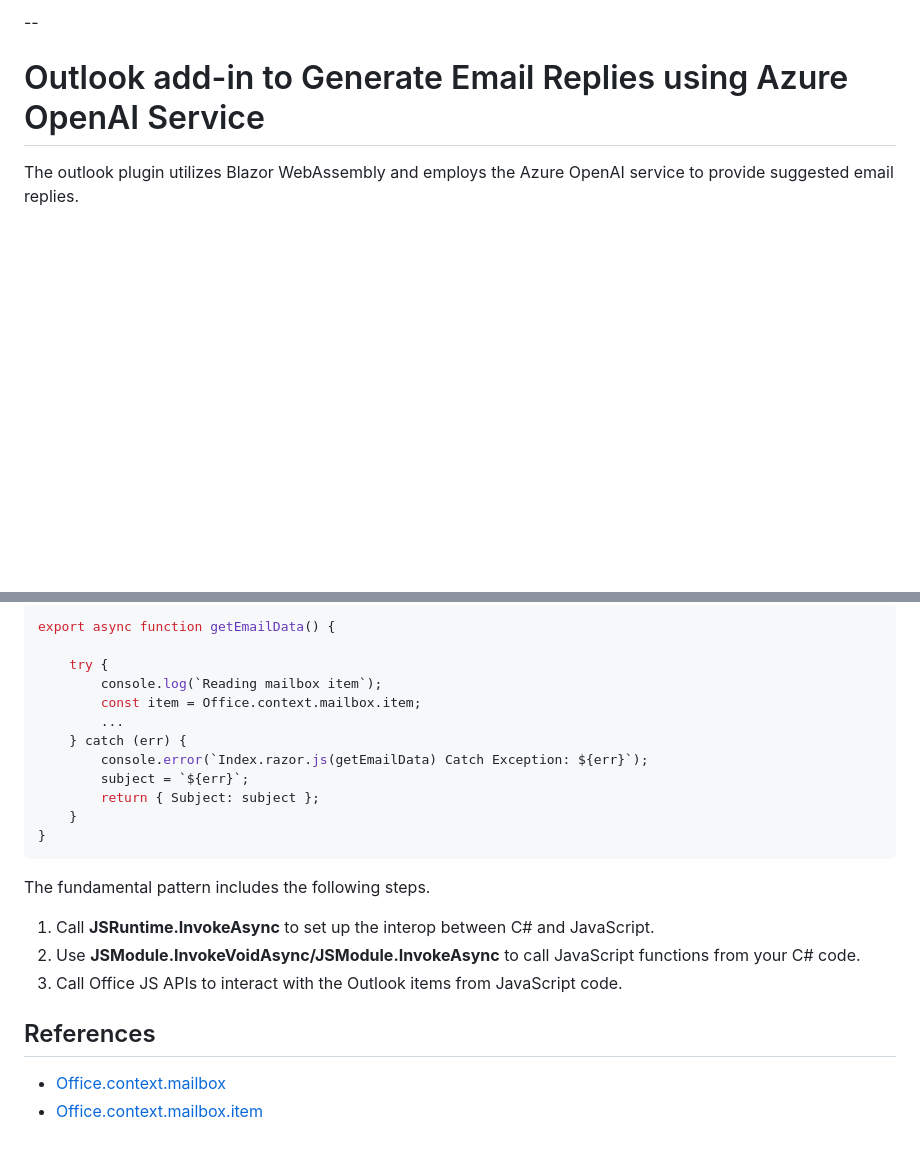
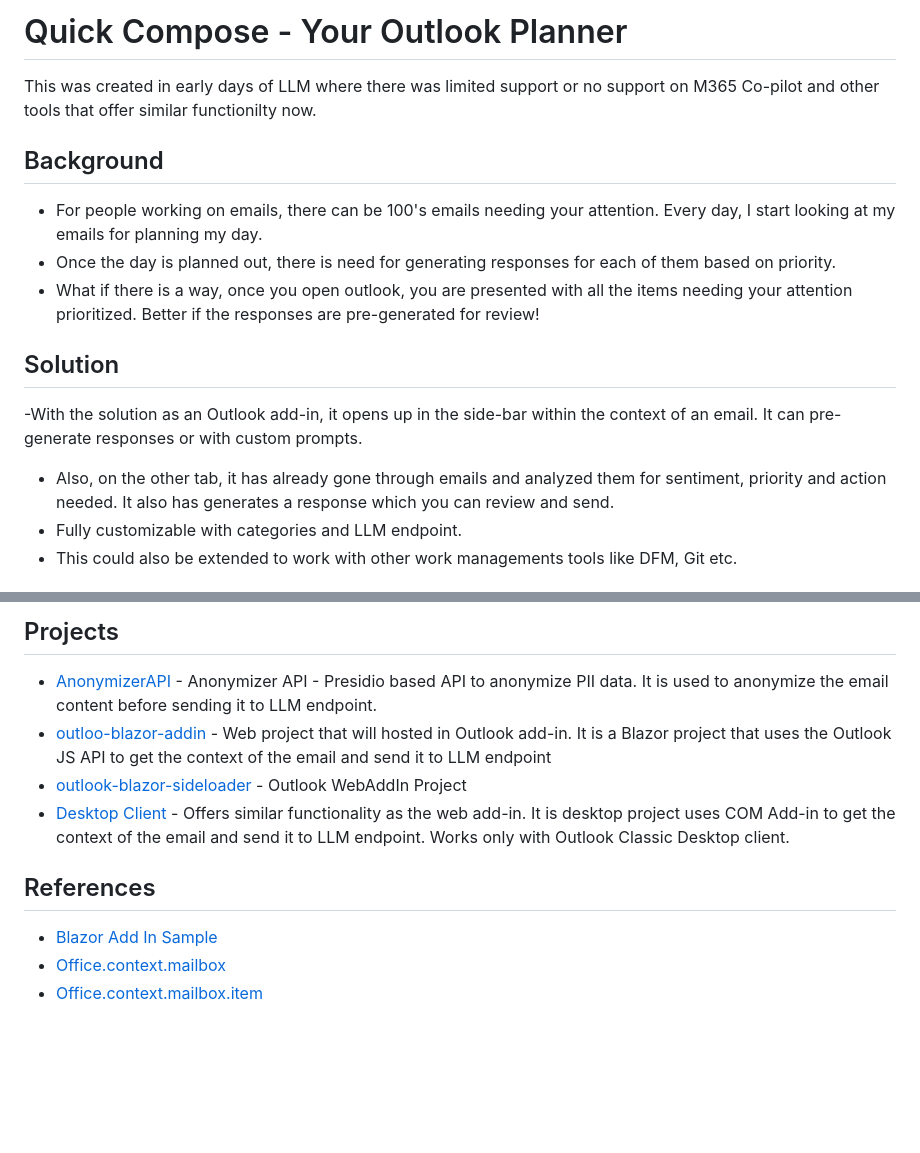
Before and after one commit to mndxt007/QuickCompose, a Markdown page: README.md, 2 parts joined by grey strips. Drawn GitHub-style; blank space fills up the shorter version.

````diff
--- a/README.md
+++ b/README.md
@@ -1,6 +1,14 @@
---
+# Quick Compose - Your Outlook Planner
+This was created in early days of LLM where there was limited support or no support on M365 Co-pilot and other tools that offer similar functionilty now.
 
-# Outlook add-in to Generate Email Replies using Azure OpenAI Service
+## Background
+- For people working on emails, there can be 100's emails needing your attention. Every day, I start looking at my emails for planning my day.
+- Once the day is planned out, there is need for generating responses for each of them based on priority.
+- What if there is a way, once you open outlook, you are presented with all the items needing your attention prioritized. Better if the responses are pre-generated for review!
 
-The outlook plugin utilizes Blazor WebAssembly and employs the Azure OpenAI service to provide suggested email replies.
+## Solution
+-With the solution as an Outlook add-in, it opens up in the side-bar within the context of an email. It can pre-generate responses or with custom prompts.
+- Also, on the other tab, it has already gone through emails and analyzed them for sentiment, priority and action needed. It also has generates a response which you can review and send.
+- Fully customizable with categories and LLM endpoint.
+- This could also be extended to work with other work managements tools like DFM, Git etc.
 
@@ -75,27 +21,10 @@ The JavaScript runs the code to interact with the item and returns (see full cod
-```javascript
-export async function getEmailData() {
-
-    try {
-        console.log(`Reading mailbox item`);
-        const item = Office.context.mailbox.item;
-        ...
-    } catch (err) {
-        console.error(`Index.razor.js(getEmailData) Catch Exception: ${err}`);
-        subject = `${err}`;
-        return { Subject: subject };
-    }
-}
-```
-
-The fundamental pattern includes the following steps.
-
-1. Call **JSRuntime.InvokeAsync** to set up the interop between C# and JavaScript.
-1. Use **JSModule.InvokeVoidAsync/JSModule.InvokeAsync** to call JavaScript functions from your C# code.
-1. Call Office JS APIs to interact with the Outlook items from JavaScript code.
-
-
-
+## Projects
+- [AnonymizerAPI](AnonymizerAPI) - Anonymizer API - Presidio based API to anonymize PII data. It is used to anonymize the email content before sending it to LLM endpoint.
+- [outloo-blazor-addin](outlook-blazor-addin) - Web project that will hosted in Outlook add-in. It is a Blazor project that uses the Outlook JS API to get the context of the email and send it to LLM endpoint
+- [outlook-blazor-sideloader](outlook-blazor-sideloader) - Outlook WebAddIn Project
+- [Desktop Client](OutlookMAUI8) - Offers similar functionality as the web add-in. It is desktop project uses COM Add-in to get the context of the email and send it to LLM endpoint. Works only with Outlook Classic Desktop client.
 
 ## References
+* [Blazor Add In Sample](https://github.com/OfficeDev/Office-Add-in-samples/tree/main/Samples/blazor-add-in/outlook-blazor-add-in)
 * [Office.context.mailbox](https://learn.microsoft.com/en-us/javascript/api/requirement-sets/outlook/requirement-set-1.5/office.context.mailbox?view=powerpoint-js-preview)
 * [Office.context.mailbox.item](https://learn.microsoft.com/en-us/javascript/api/requirement-sets/outlook/requirement-set-1.5/office.context.mailbox.item?view=powerpoint-js-preview)
````
Also changed, not shown: other parts of README.md (+5 -67 lines), Setup.md (+2 -4 lines), assets/1.png (added), assets/2.png (added), assets/3.png (added), assets/4.png (added), 2 other files.
